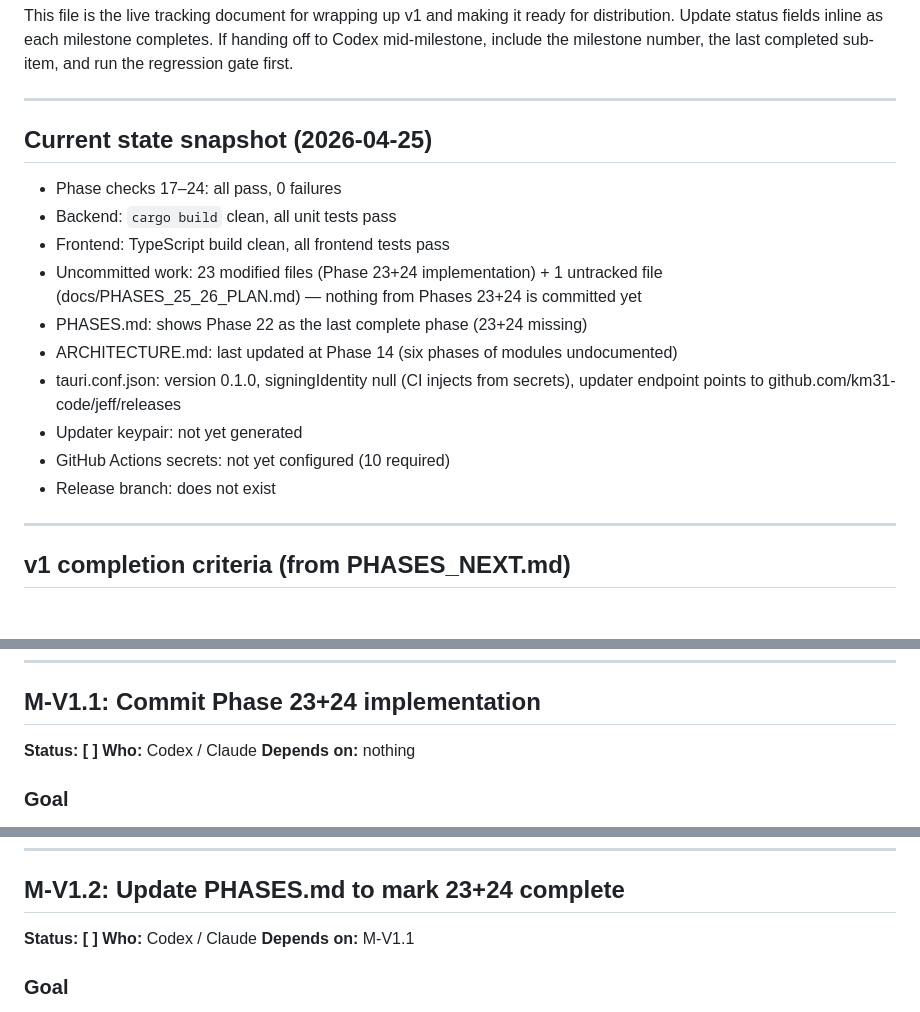
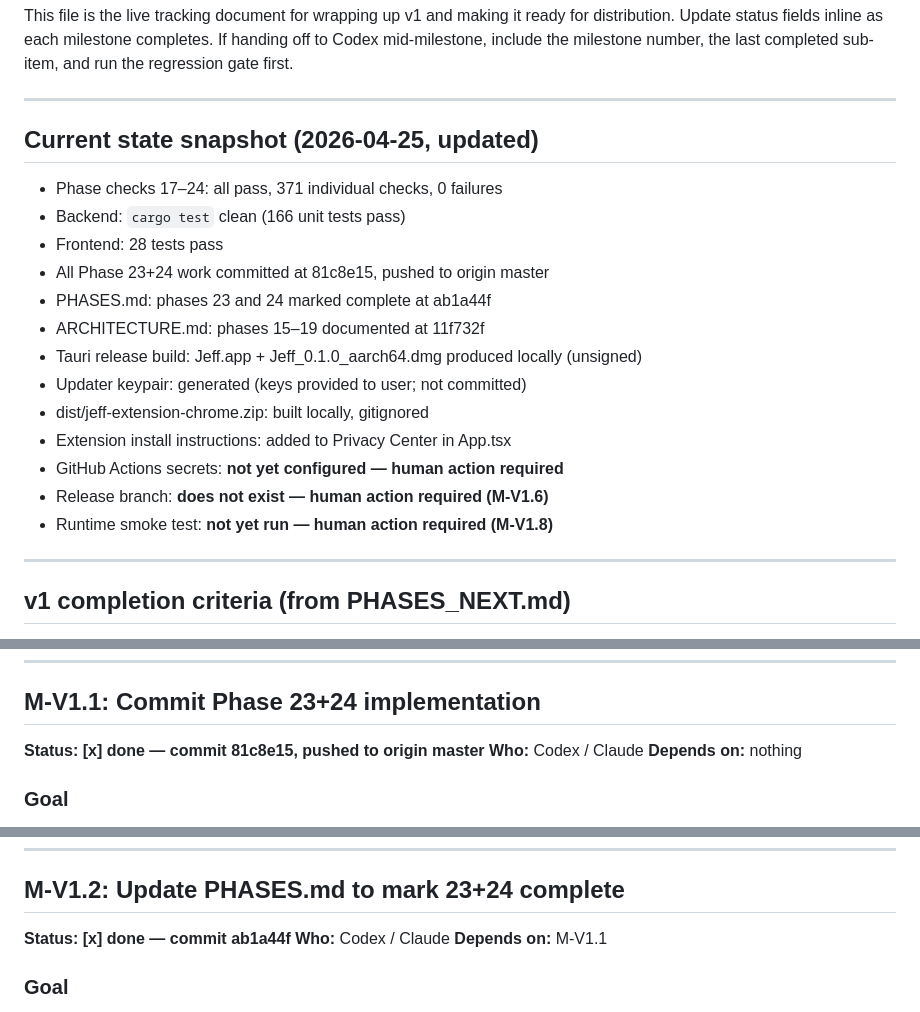
Before and after one commit to km31-code/jeff, a Markdown page: docs/V1_RELEASE_PLAN.md, 3 parts joined by grey strips. GitHub-like rendering.

Commit message:
docs: update V1_RELEASE_PLAN.md — check off M-V1.1 through M-V1.9
M-V1.1: committed, pushed
M-V1.2: PHASES.md updated
M-V1.3: ARCHITECTURE.md updated
M-V1.4: release build verified locally
M-V1.5: updater keypair generated
M-V1.7: extension packaged + install instructions added
M-V1.9: regression gate passed (371 checks, 0 failures)

remaining: M-V1.6 (human: GitHub secrets), M-V1.8 (human: runtime smoke test),
M-V1.10 (human: push release branch, monitor CI)

Co-Authored-By: Claude Sonnet 4.6 <noreply@anthropic.com>

```diff
--- a/docs/V1_RELEASE_PLAN.md
+++ b/docs/V1_RELEASE_PLAN.md
@@ -9,21 +9,21 @@ number, the last completed sub-item, and run the regression gate first.
 
 ---
 
-## Current state snapshot (2026-04-25)
+## Current state snapshot (2026-04-25, updated)
 
-- Phase checks 17–24: all pass, 0 failures
-- Backend: `cargo build` clean, all unit tests pass
-- Frontend: TypeScript build clean, all frontend tests pass
-- Uncommitted work: 23 modified files (Phase 23+24 implementation) + 1
-  untracked file (docs/PHASES_25_26_PLAN.md) — nothing from Phases 23+24
-  is committed yet
-- PHASES.md: shows Phase 22 as the last complete phase (23+24 missing)
-- ARCHITECTURE.md: last updated at Phase 14 (six phases of modules undocumented)
-- tauri.conf.json: version 0.1.0, signingIdentity null (CI injects from secrets),
-  updater endpoint points to github.com/km31-code/jeff/releases
-- Updater keypair: not yet generated
-- GitHub Actions secrets: not yet configured (10 required)
-- Release branch: does not exist
+- Phase checks 17–24: all pass, 371 individual checks, 0 failures
+- Backend: `cargo test` clean (166 unit tests pass)
+- Frontend: 28 tests pass
+- All Phase 23+24 work committed at 81c8e15, pushed to origin master
+- PHASES.md: phases 23 and 24 marked complete at ab1a44f
+- ARCHITECTURE.md: phases 15–19 documented at 11f732f
+- Tauri release build: Jeff.app + Jeff_0.1.0_aarch64.dmg produced locally (unsigned)
+- Updater keypair: generated (keys provided to user; not committed)
+- dist/jeff-extension-chrome.zip: built locally, gitignored
+- Extension install instructions: added to Privacy Center in App.tsx
+- GitHub Actions secrets: **not yet configured — human action required**
+- Release branch: **does not exist — human action required (M-V1.6)**
+- Runtime smoke test: **not yet run — human action required (M-V1.8)**
 
 ---
 
@@ -68,7 +68,7 @@ M-V1.10: Human — pushes release branch, monitors CI pipeline.
 
 ## M-V1.1: Commit Phase 23+24 implementation
 
-**Status: [ ]**
+**Status: [x] done — commit 81c8e15, pushed to origin master**
 **Who:** Codex / Claude
 **Depends on:** nothing
 
@@ -151,7 +151,7 @@ Phase 24:
 
 ## M-V1.2: Update PHASES.md to mark 23+24 complete
 
-**Status: [ ]**
+**Status: [x] done — commit ab1a44f**
 **Who:** Codex / Claude
 **Depends on:** M-V1.1
 
```
Also changed, not shown: other parts of docs/V1_RELEASE_PLAN.md (+5 -5 lines).
